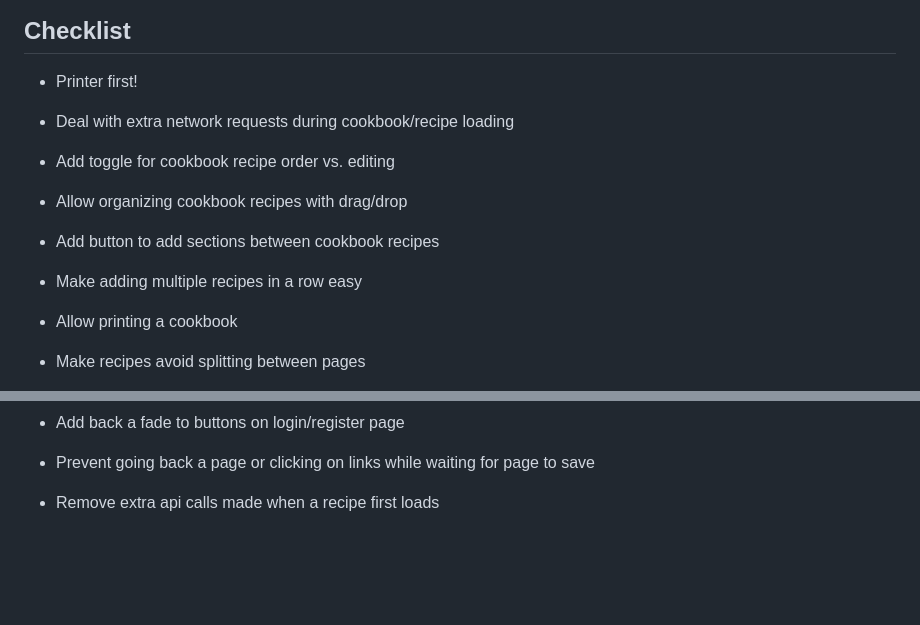
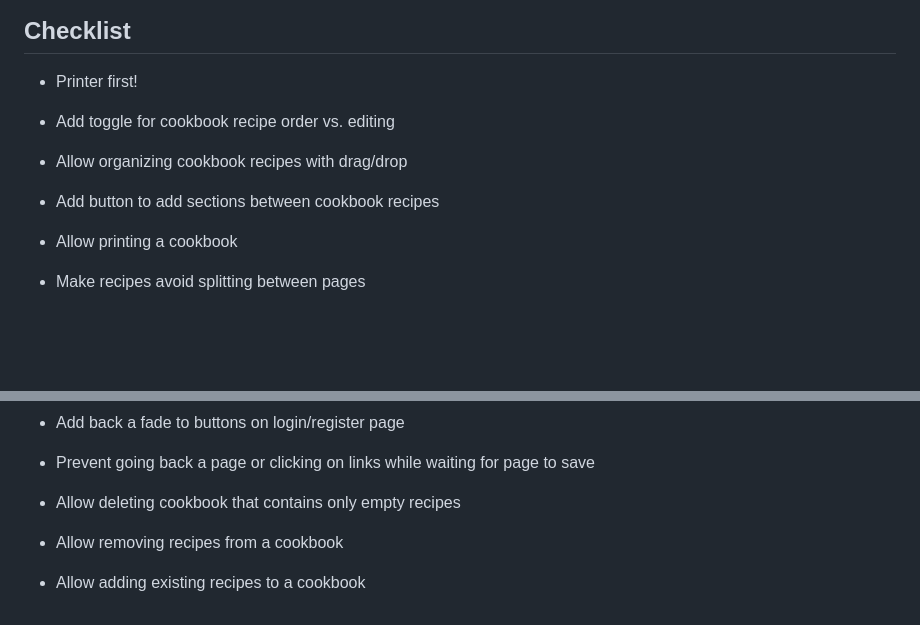
Before and after one commit to SuperDyl/cookbook, a Markdown page: README.md, 2 parts joined by grey strips. Rendered like a GitHub page; blank space fills up the shorter version.

Commit message:
Update TODOs.

```diff
--- a/README.md
+++ b/README.md
@@ -89,11 +89,9 @@ as you save changes to files, that portion of the project should reload immediat
 
 * Printer first!
 
-* Deal with extra network requests during cookbook/recipe loading
 * Add toggle for cookbook recipe order vs. editing
 * Allow organizing cookbook recipes with drag/drop
 * Add button to add sections between cookbook recipes
-* Make adding multiple recipes in a row easy
 * Allow printing a cookbook
 * Make recipes avoid splitting between pages
 * Add ingredient parsing
@@ -149,4 +147,6 @@ as you save changes to files, that portion of the project should reload immediat
 * Allow sharing recipes
 * Add back a fade to buttons on login/register page
 * Prevent going back a page or clicking on links while waiting for page to save
-* Remove extra api calls made when a recipe first loads
+* Allow deleting cookbook that contains only empty recipes
+* Allow removing recipes from a cookbook
+* Allow adding existing recipes to a cookbook
```
